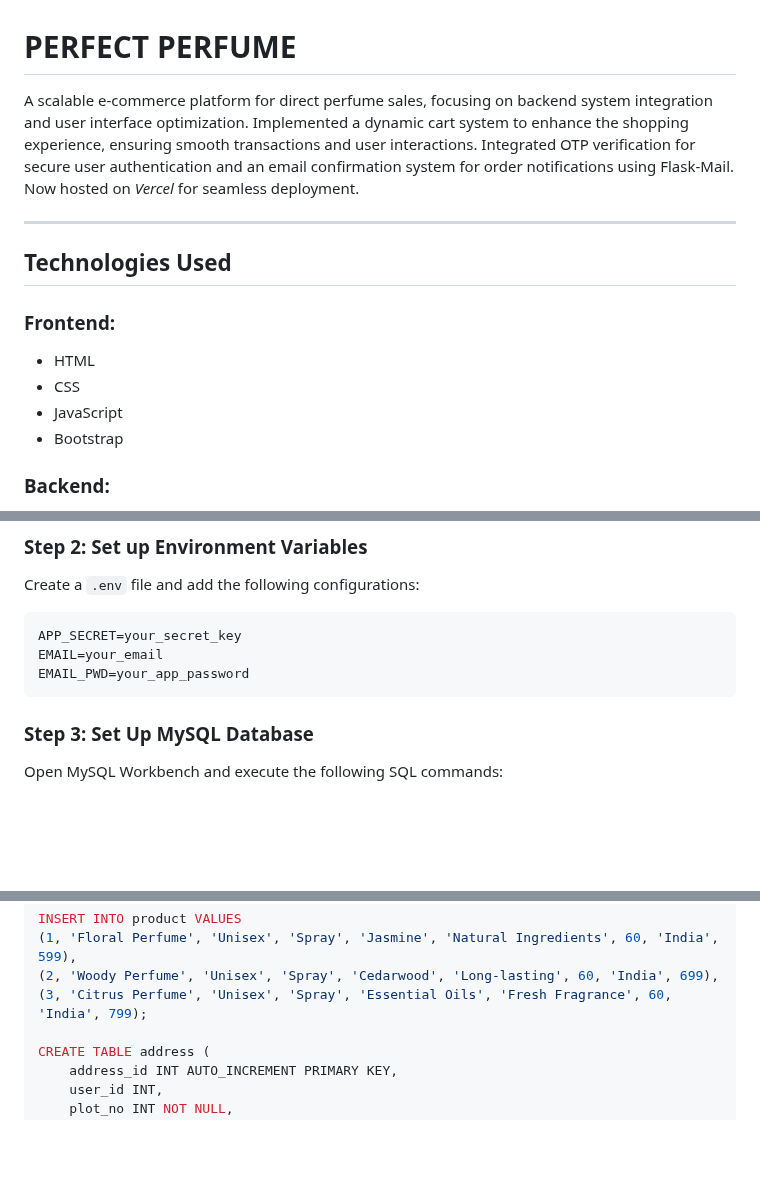
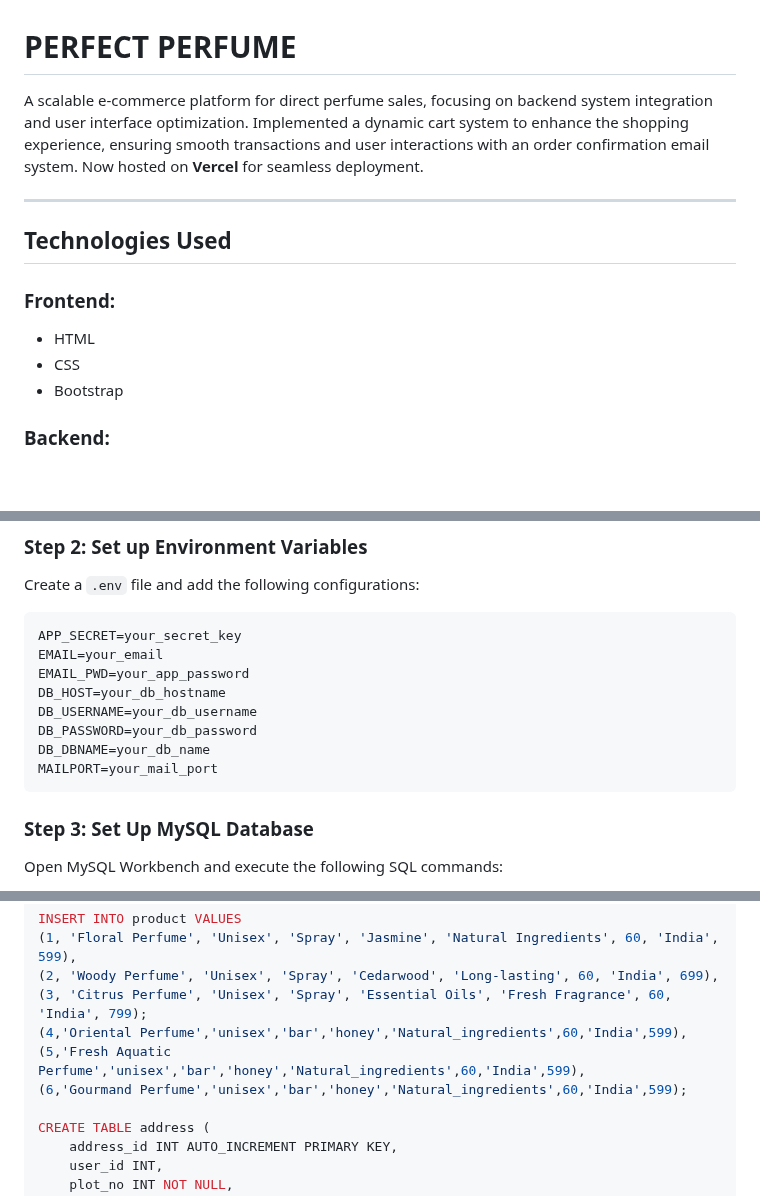
Before and after one commit to Mohanaprasath055/Perfect_Perfume, a Markdown page: README.md, 3 parts joined by grey strips. Rendered like a GitHub page; blank space fills up the shorter version.

````diff
--- a/README.md
+++ b/README.md
@@ -1,7 +1,6 @@
 # PERFECT PERFUME
 
-A scalable e-commerce platform for direct perfume sales, focusing on backend system integration and user interface optimization. Implemented a dynamic cart system to enhance the shopping experience, ensuring smooth transactions and user interactions. Integrated OTP verification for secure user authentication and an email confirmation system for order notifications using Flask-Mail. Now hosted on *Vercel* for seamless deployment.
-
+A scalable e-commerce platform for direct perfume sales, focusing on backend system integration and user interface optimization. Implemented a dynamic cart system to enhance the shopping experience, ensuring smooth transactions and user interactions with an order confirmation email system. Now hosted on **Vercel** for seamless deployment.
 
 ---
 
@@ -10,7 +9,6 @@ A scalable e-commerce platform for direct perfume sales, focusing on backend sys
 ### Frontend:
 - HTML
 - CSS
-- JavaScript
 - Bootstrap
 
 ### Backend:
@@ -43,6 +41,11 @@ Create a `.env` file and add the following configurations:
 APP_SECRET=your_secret_key
 EMAIL=your_email
 EMAIL_PWD=your_app_password
+DB_HOST=your_db_hostname
+DB_USERNAME=your_db_username
+DB_PASSWORD=your_db_password
+DB_DBNAME=your_db_name
+MAILPORT=your_mail_port
 ```
 
 ### Step 3: Set Up MySQL Database
@@ -75,6 +78,9 @@ INSERT INTO product VALUES
 (1, 'Floral Perfume', 'Unisex', 'Spray', 'Jasmine', 'Natural Ingredients', 60, 'India', 599),
 (2, 'Woody Perfume', 'Unisex', 'Spray', 'Cedarwood', 'Long-lasting', 60, 'India', 699),
 (3, 'Citrus Perfume', 'Unisex', 'Spray', 'Essential Oils', 'Fresh Fragrance', 60, 'India', 799);
+(4,'Oriental Perfume','unisex','bar','honey','Natural_ingredients',60,'India',599),
+(5,'Fresh Aquatic Perfume','unisex','bar','honey','Natural_ingredients',60,'India',599),
+(6,'Gourmand Perfume','unisex','bar','honey','Natural_ingredients',60,'India',599);
 
 CREATE TABLE address (
     address_id INT AUTO_INCREMENT PRIMARY KEY,
````
Also changed, not shown: other parts of README.md (+2 -0 lines).
